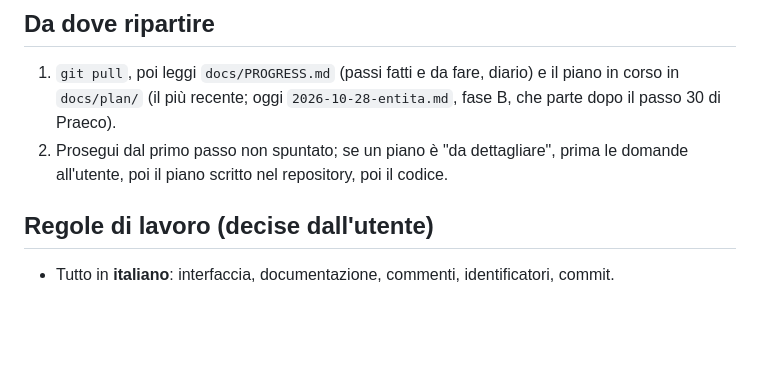
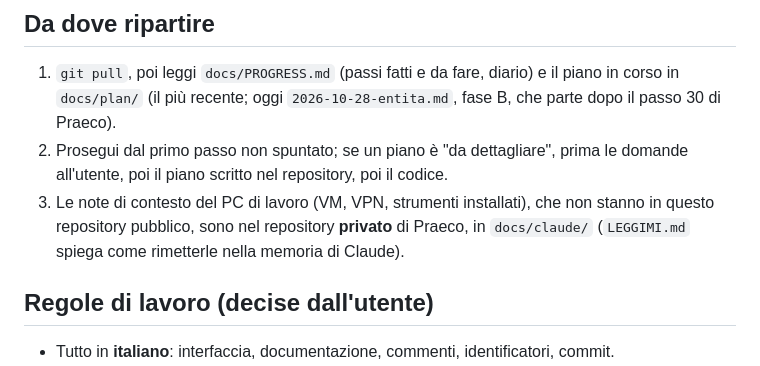
Before and after one commit to SOsintOps/Iudex, a Markdown page: CLAUDE.md, the part around the change. Drawn GitHub-style; blank space fills up the shorter version.

Commit message:
CLAUDE.md: dove stanno le note private di contesto (repository privato di Praeco)

```diff
--- a/CLAUDE.md
+++ b/CLAUDE.md
@@ -10,6 +10,9 @@ questa cartella. Le regole valgono anche per chi lavora a mano.
    il passo 30 di Praeco).
 2. Prosegui dal primo passo non spuntato; se un piano è "da dettagliare", prima le domande
    all'utente, poi il piano scritto nel repository, poi il codice.
+3. Le note di contesto del PC di lavoro (VM, VPN, strumenti installati), che non stanno in
+   questo repository pubblico, sono nel repository **privato** di Praeco, in `docs/claude/`
+   (`LEGGIMI.md` spiega come rimetterle nella memoria di Claude).
 
 ## Regole di lavoro (decise dall'utente)
 
```
